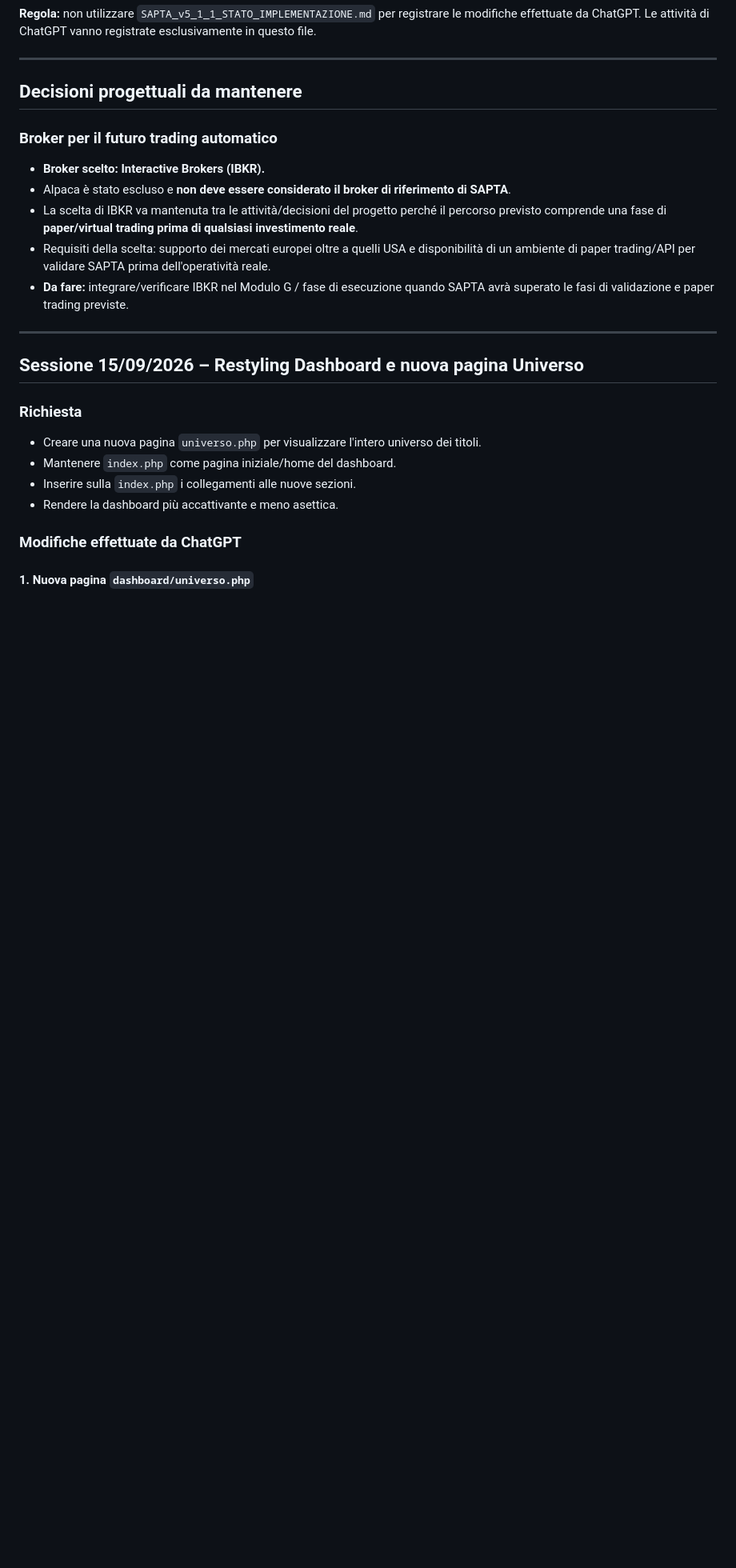
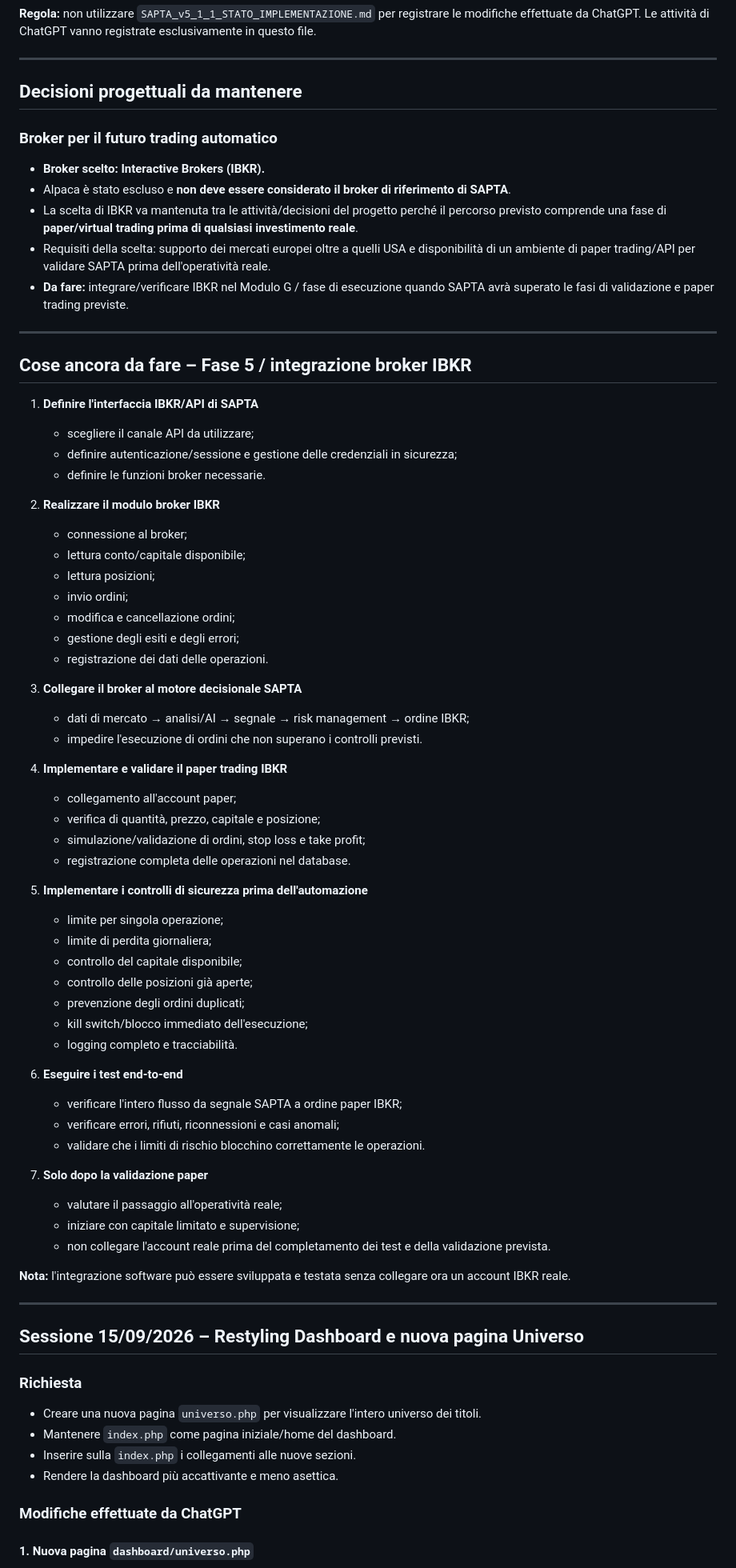
Before and after one commit to AlexPj72/SAPTA, a Markdown page: chatgpt_implementazione.md, the part around one of its changes. Shown at 80% size. GitHub-like rendering; blank space fills up the shorter version.

Commit message:
Aggiorna log ChatGPT con attività Fase 5 IBKR

```diff
--- a/chatgpt_implementazione.md
+++ b/chatgpt_implementazione.md
@@ -15,6 +15,55 @@ Questo documento è il registro delle sessioni di lavoro eseguite da ChatGPT sul
 - La scelta di IBKR va mantenuta tra le attività/decisioni del progetto perché il percorso previsto comprende una fase di **paper/virtual trading prima di qualsiasi investimento reale**.
 - Requisiti della scelta: supporto dei mercati europei oltre a quelli USA e disponibilità di un ambiente di paper trading/API per validare SAPTA prima dell'operatività reale.
 - **Da fare:** integrare/verificare IBKR nel Modulo G / fase di esecuzione quando SAPTA avrà superato le fasi di validazione e paper trading previste.
+
+---
+
+## Cose ancora da fare – Fase 5 / integrazione broker IBKR
+
+1. **Definire l'interfaccia IBKR/API di SAPTA**
+   - scegliere il canale API da utilizzare;
+   - definire autenticazione/sessione e gestione delle credenziali in sicurezza;
+   - definire le funzioni broker necessarie.
+
+2. **Realizzare il modulo broker IBKR**
+   - connessione al broker;
+   - lettura conto/capitale disponibile;
+   - lettura posizioni;
+   - invio ordini;
+   - modifica e cancellazione ordini;
+   - gestione degli esiti e degli errori;
+   - registrazione dei dati delle operazioni.
+
+3. **Collegare il broker al motore decisionale SAPTA**
+   - dati di mercato → analisi/AI → segnale → risk management → ordine IBKR;
+   - impedire l'esecuzione di ordini che non superano i controlli previsti.
+
+4. **Implementare e validare il paper trading IBKR**
+   - collegamento all'account paper;
+   - verifica di quantità, prezzo, capitale e posizione;
+   - simulazione/validazione di ordini, stop loss e take profit;
+   - registrazione completa delle operazioni nel database.
+
+5. **Implementare i controlli di sicurezza prima dell'automazione**
+   - limite per singola operazione;
+   - limite di perdita giornaliera;
+   - controllo del capitale disponibile;
+   - controllo delle posizioni già aperte;
+   - prevenzione degli ordini duplicati;
+   - kill switch/blocco immediato dell'esecuzione;
+   - logging completo e tracciabilità.
+
+6. **Eseguire i test end-to-end**
+   - verificare l'intero flusso da segnale SAPTA a ordine paper IBKR;
+   - verificare errori, rifiuti, riconnessioni e casi anomali;
+   - validare che i limiti di rischio blocchino correttamente le operazioni.
+
+7. **Solo dopo la validazione paper**
+   - valutare il passaggio all'operatività reale;
+   - iniziare con capitale limitato e supervisione;
+   - non collegare l'account reale prima del completamento dei test e della validazione prevista.
+
+**Nota:** l'integrazione software può essere sviluppata e testata senza collegare ora un account IBKR reale.
 
 ---
 
```
Also changed, not shown: other parts of chatgpt_implementazione.md (+12 -0 lines).
